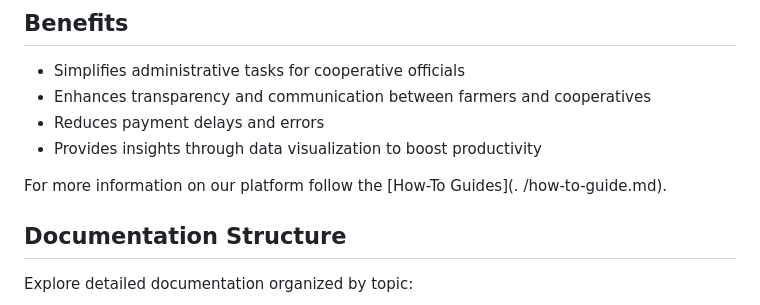
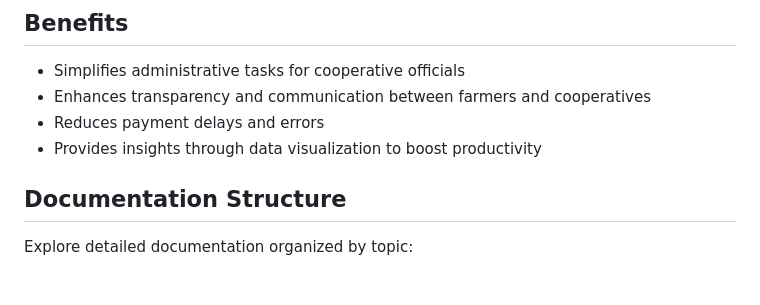
Before and after one commit to paulathejennifer/Imbuto-Documentation, a Markdown page: README.md, the part around the change. GitHub-like rendering; blank space fills up the shorter version.

```diff
--- a/README.md
+++ b/README.md
@@ -46,9 +46,6 @@ Small to medium dairy cooperatives and farmers who need scalable and reliable to
 - Provides insights through data visualization to boost productivity
 
 
-For more information on our platform follow the [How-To Guides](. /how-to-guide.md).
-
-
 ## Documentation Structure
 
 Explore detailed documentation organized by topic:
```
